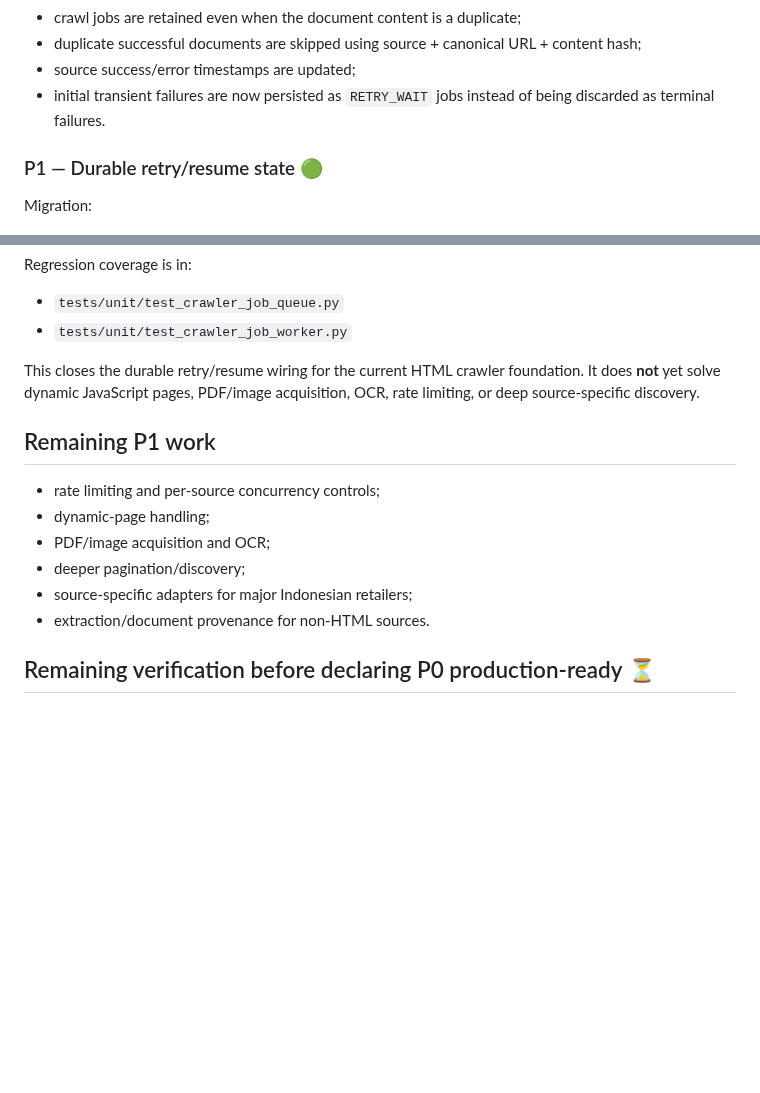
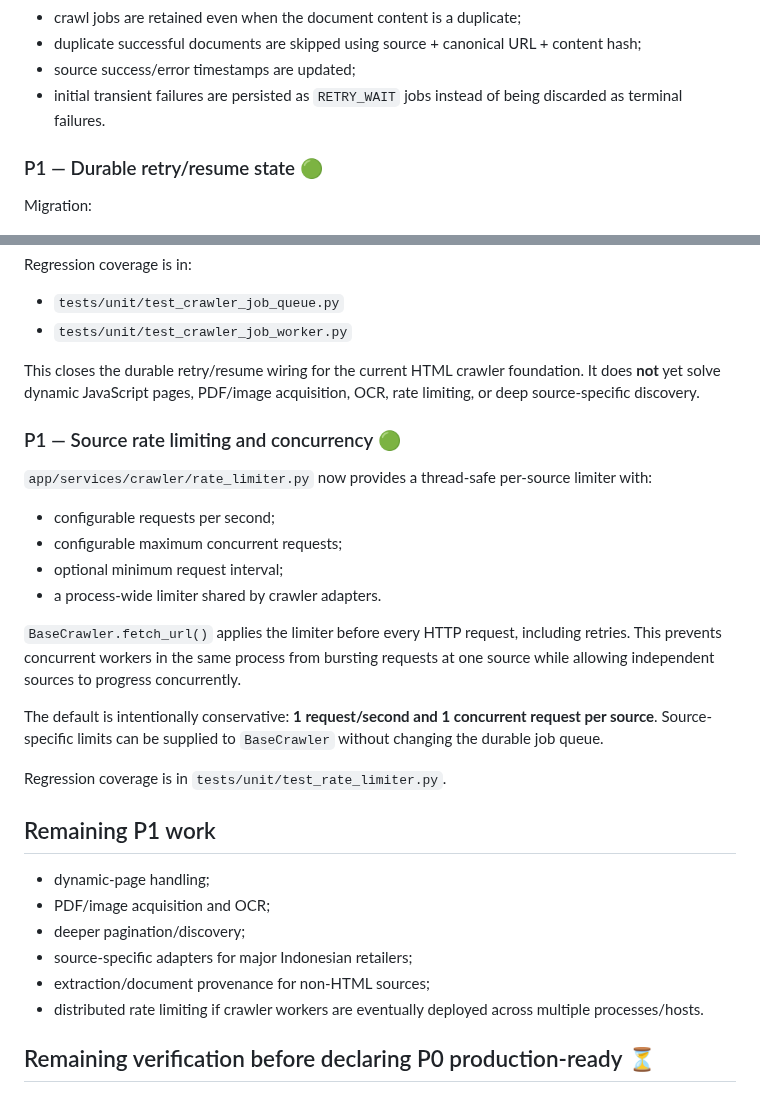
Before and after one commit to kurnFR/competitor-intel, a Markdown page: P0_IMPLEMENTATION_STATUS.md, 2 parts joined by grey strips. Drawn GitHub-style; blank space fills up the shorter version.

Commit message:
docs(crawler): record source throttling controls

```diff
--- a/P0_IMPLEMENTATION_STATUS.md
+++ b/P0_IMPLEMENTATION_STATUS.md
@@ -133,7 +133,7 @@ Current improvements:
 - crawl jobs are retained even when the document content is a duplicate;
 - duplicate successful documents are skipped using source + canonical URL + content hash;
 - source success/error timestamps are updated;
-- initial transient failures are now persisted as `RETRY_WAIT` jobs instead of being discarded as terminal failures.
+- initial transient failures are persisted as `RETRY_WAIT` jobs instead of being discarded as terminal failures.
 
 ### P1 — Durable retry/resume state 🟢
 
@@ -168,14 +168,29 @@ Regression coverage is in:
 
 This closes the durable retry/resume wiring for the current HTML crawler foundation. It does **not** yet solve dynamic JavaScript pages, PDF/image acquisition, OCR, rate limiting, or deep source-specific discovery.
 
+### P1 — Source rate limiting and concurrency 🟢
+
+`app/services/crawler/rate_limiter.py` now provides a thread-safe per-source limiter with:
+
+- configurable requests per second;
+- configurable maximum concurrent requests;
+- optional minimum request interval;
+- a process-wide limiter shared by crawler adapters.
+
+`BaseCrawler.fetch_url()` applies the limiter before every HTTP request, including retries. This prevents concurrent workers in the same process from bursting requests at one source while allowing independent sources to progress concurrently.
+
+The default is intentionally conservative: **1 request/second and 1 concurrent request per source**. Source-specific limits can be supplied to `BaseCrawler` without changing the durable job queue.
+
+Regression coverage is in `tests/unit/test_rate_limiter.py`.
+
 ## Remaining P1 work
 
-- rate limiting and per-source concurrency controls;
 - dynamic-page handling;
 - PDF/image acquisition and OCR;
 - deeper pagination/discovery;
 - source-specific adapters for major Indonesian retailers;
-- extraction/document provenance for non-HTML sources.
+- extraction/document provenance for non-HTML sources;
+- distributed rate limiting if crawler workers are eventually deployed across multiple processes/hosts.
 
 ## Remaining verification before declaring P0 production-ready ⏳
 
```
